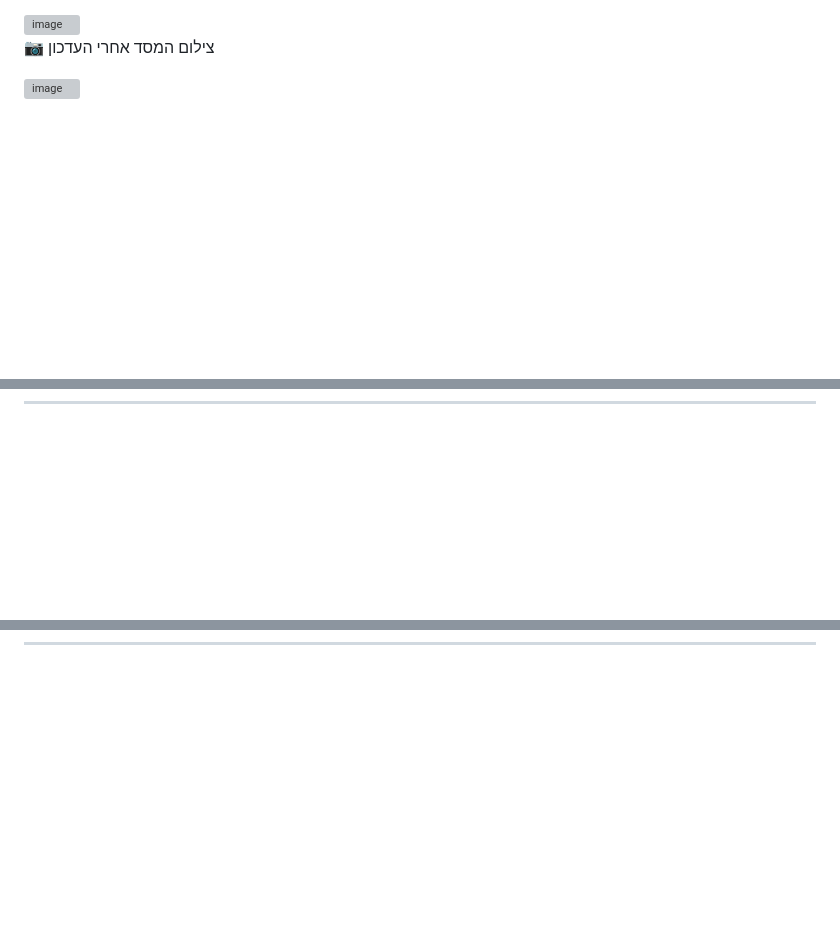
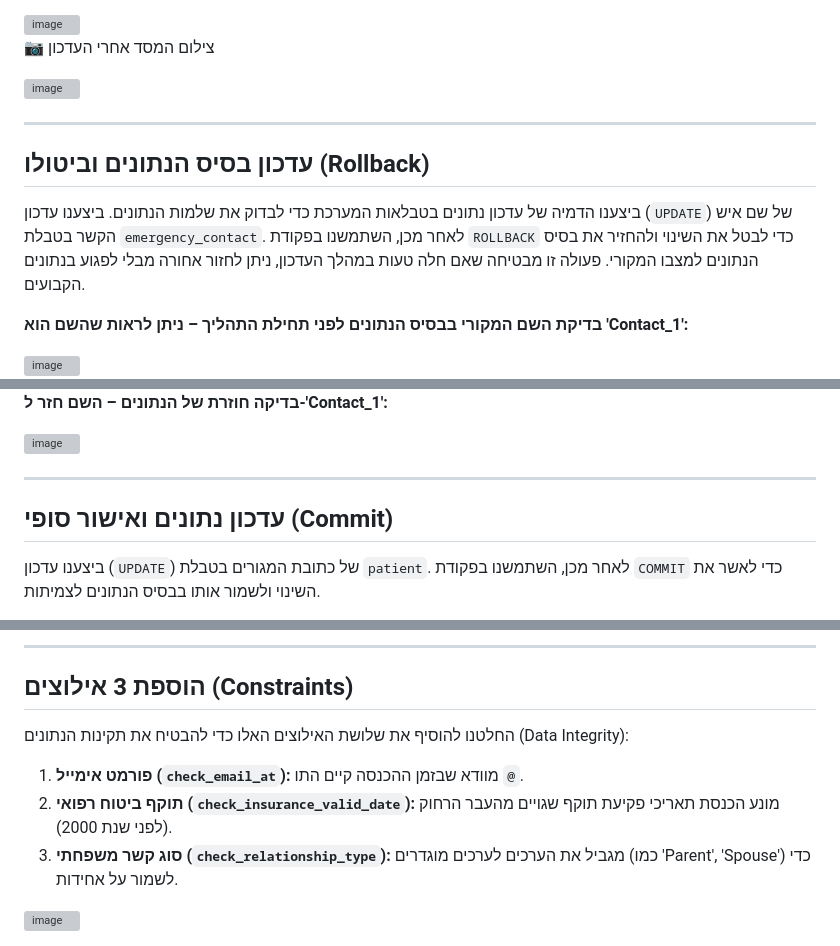
Before and after one commit to bracha2225/DB_5786_4238_9837, a Markdown page: DBProject/שלב ב/README2.md, 3 parts joined by grey strips. GitHub-like rendering; blank space fills up the shorter version; grey boxes are pictures that could not be loaded.

Commit message:
Update README2.md
finish stage 2

````diff
--- a/DBProject/שלב ב/README2.md
+++ b/DBProject/שלב ב/README2.md
@@ -438,4 +438,19 @@ AND i.expiration_date < CURRENT_DATE;
 
 
 ---
-```
+
+
+## עדכון בסיס הנתונים וביטולו (Rollback)
+
+ביצענו הדמיה של עדכון נתונים בטבלאות המערכת כדי לבדוק את שלמות הנתונים.
+ביצענו עדכון (`UPDATE`) של שם איש הקשר בטבלת `emergency_contact`.
+לאחר מכן, השתמשנו בפקודת `ROLLBACK` כדי לבטל את השינוי ולהחזיר את בסיס הנתונים למצבו המקורי.
+פעולה זו מבטיחה שאם חלה טעות במהלך העדכון, ניתן לחזור אחורה מבלי לפגוע בנתונים הקבועים.
+
+**בדיקת השם המקורי בבסיס הנתונים לפני תחילת התהליך – ניתן לראות שהשם הוא 'Contact_1':**
+
+
+<img width="1597" height="897" alt="image" src="https://github.com/user-attachments/assets/eb517395-e9bd-4bf7-9cf9-ac5ad44aa934" />
+
+
+
@@ -441,0 +471,14 @@ AND i.expiration_date < CURRENT_DATE;
+**בדיקה חוזרת של הנתונים – השם חזר ל-'Contact_1':**
+
+
+<img width="1295" height="701" alt="image" src="https://github.com/user-attachments/assets/462f86db-3976-464d-b2e5-bb3baa0a073d" />
+
+
+
+---
+
+## עדכון נתונים ואישור סופי (Commit)
+
+ביצענו עדכון (`UPDATE`) של כתובת המגורים בטבלת `patient`.
+לאחר מכן, השתמשנו בפקודת `COMMIT` כדי לאשר את השינוי ולשמור אותו בבסיס הנתונים לצמיתות.
+
@@ -441,0 +514,12 @@ AND i.expiration_date < CURRENT_DATE;
+---
+
+## הוספת 3 אילוצים (Constraints)
+
+החלטנו להוסיף את שלושת האילוצים האלו כדי להבטיח את תקינות הנתונים (Data Integrity):
+
+1. **פורמט אימייל (`check_email_at`):** מוודא שבזמן ההכנסה קיים התו `@`.
+2. **תוקף ביטוח רפואי (`check_insurance_valid_date`):** מונע הכנסת תאריכי פקיעת תוקף שגויים מהעבר הרחוק (לפני שנת 2000).
+3. **סוג קשר משפחתי (`check_relationship_type`):** מגביל את הערכים לערכים מוגדרים (כמו 'Parent', 'Spouse') כדי לשמור על אחידות.
+
+
+<img width="1230" height="326" alt="image" src="https://github.com/user-attachments/assets/a4b82b65-3baf-4986-b999-6b8024f23d4e" />
````
Also changed, not shown: other parts of DBProject/שלב ב/README2.md (+43 -0 lines).
